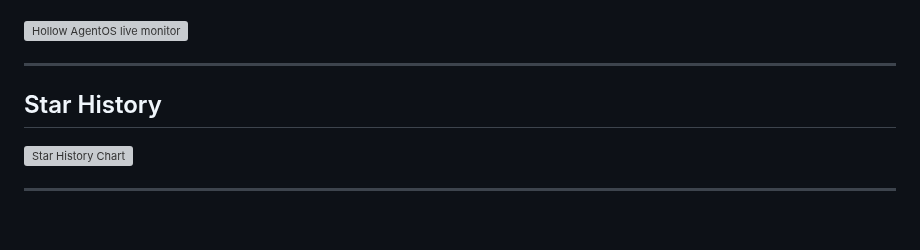
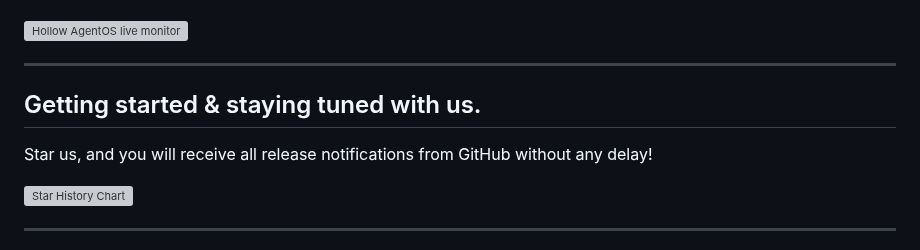
Before and after one commit to ninjahawk/hollow-agentOS, a Markdown page: README.md, the part around the change. Drawn GitHub-style; blank space fills up the shorter version; grey boxes are pictures that could not be loaded.

Commit message:
Add getting started section to README
Updated README to include getting started section and star notifications.

```diff
--- a/README.md
+++ b/README.md
@@ -20,7 +20,9 @@
 
 ---
 
-## Star History
+## Getting started & staying tuned with us.
+
+Star us, and you will receive all release notifications from GitHub without any delay!
 
 <a href="https://www.star-history.com/?repos=ninjahawk%2Fhollow-agentOS&type=date&legend=top-left">
  <picture>
```
